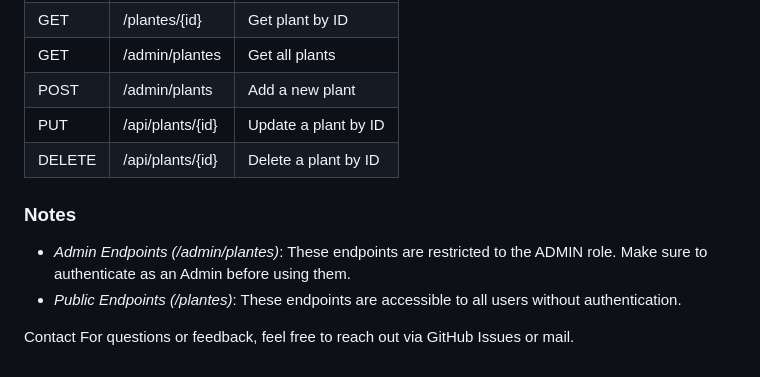
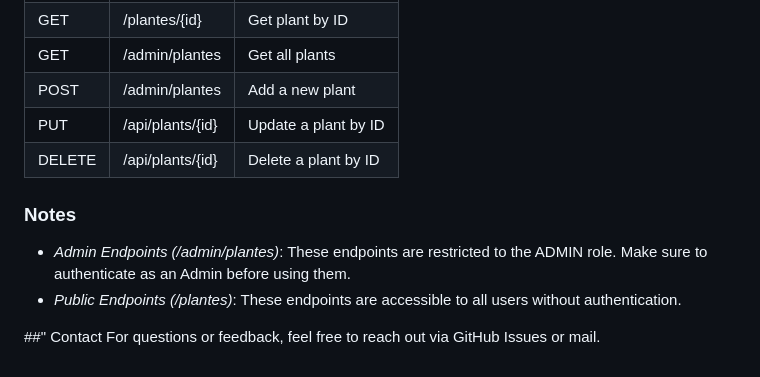
Before and after one commit to Chaimaert/Medicinal_Plants_Catalog_App, a Markdown page: README.md, the part around the change. Rendered like a GitHub page.

```diff
--- a/README.md
+++ b/README.md
@@ -78,7 +78,7 @@ Here is a summary of the main API endpoints:
 | GET    | /plantes          | Get all plants     |
 | GET    | /plantes/{id}     | Get  plant by ID |
 | GET    | /admin/plantes     | Get all plants|
-| POST   | /admin/plants          | Add a new plant  |
+| POST   | /admin/plantes          | Add a new plant  |
 | PUT | /api/plants/{id}     | Update a plant by ID |
 | DELETE | /api/plants/{id}     | Delete a plant by ID |
 
@@ -87,5 +87,6 @@ Here is a summary of the main API endpoints:
   - *Admin Endpoints (/admin/plantes)*: These endpoints are restricted to the ADMIN role. Make sure to authenticate as an Admin before using them.
   - *Public Endpoints (/plantes)*: These endpoints are accessible to all users without authentication.
 
-Contact
+
+##" Contact
 For questions or feedback, feel free to reach out via GitHub Issues or mail.
```
